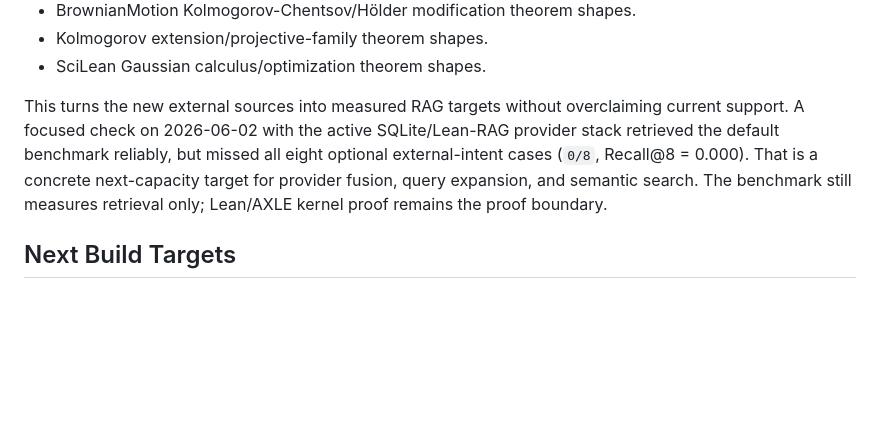
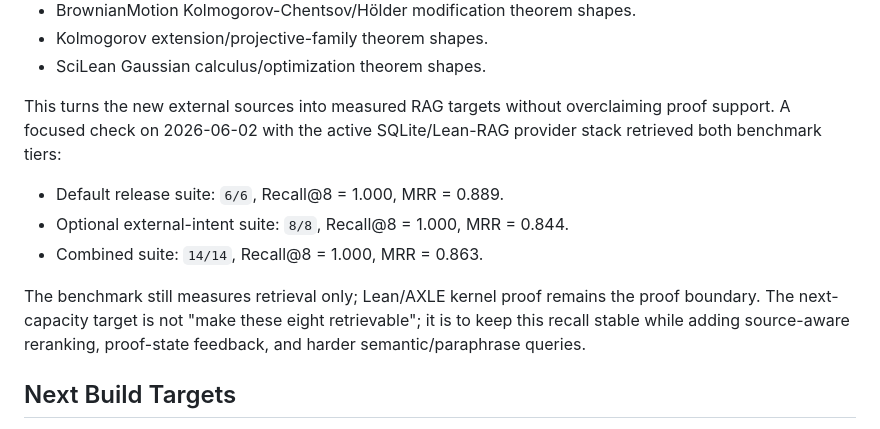
Before and after one commit to ykzeng-yale/AI-Statistician, a Markdown page: docs/rag_system_improvement_search.md, the part around the change. Rendered like a GitHub page; blank space fills up the shorter version.

Commit message:
Correct RAG benchmark improvement note

```diff
--- a/docs/rag_system_improvement_search.md
+++ b/docs/rag_system_improvement_search.md
@@ -49,12 +49,17 @@ The optional external gold cases cover:
 - SciLean Gaussian calculus/optimization theorem shapes.
 
 This turns the new external sources into measured RAG targets without
-overclaiming current support. A focused check on 2026-06-02 with the active
-SQLite/Lean-RAG provider stack retrieved the default benchmark reliably, but
-missed all eight optional external-intent cases (`0/8`, Recall@8 = 0.000). That
-is a concrete next-capacity target for provider fusion, query expansion, and
-semantic search. The benchmark still measures retrieval only; Lean/AXLE kernel
-proof remains the proof boundary.
+overclaiming proof support. A focused check on 2026-06-02 with the active
+SQLite/Lean-RAG provider stack retrieved both benchmark tiers:
+
+- Default release suite: `6/6`, Recall@8 = 1.000, MRR = 0.889.
+- Optional external-intent suite: `8/8`, Recall@8 = 1.000, MRR = 0.844.
+- Combined suite: `14/14`, Recall@8 = 1.000, MRR = 0.863.
+
+The benchmark still measures retrieval only; Lean/AXLE kernel proof remains the
+proof boundary. The next-capacity target is not "make these eight retrievable";
+it is to keep this recall stable while adding source-aware reranking,
+proof-state feedback, and harder semantic/paraphrase queries.
 
 ## Next Build Targets
 
```
